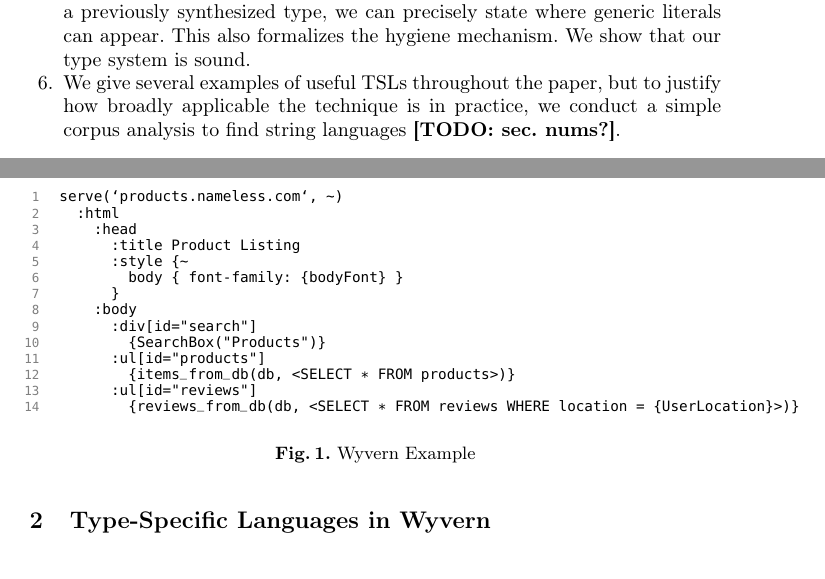
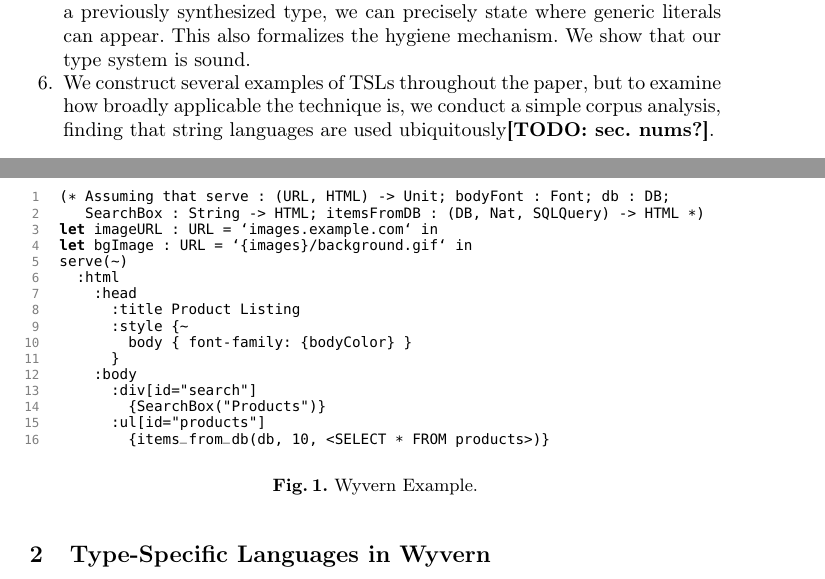
Before and after one commit to wyvernlang/docs, a LaTeX thesis (ecoop14/ecoop14.tex, which reads ecoop14/intro.tex, ecoop14/motivation.tex): two parts of pages 4 and 5 of 20, joined at a grey line, cut so that both start at the same text. Compiled offline with pdfLaTeX.

Commit message:
Updated formating and intro

```diff
--- a/ecoop14/ecoop14.tex
+++ b/ecoop14/ecoop14.tex
@@ -17,6 +17,11 @@
 \newcommand{\keywords}[1]{\par\addvspace\baselineskip
 \noindent\keywordname\enspace\ignorespaces#1}
 
+\usepackage{fancyvrb}
+\renewcommand{\theFancyVerbLine}{%
+\color{gray}\ttfamily{\scriptsize
+\arabic{FancyVerbLine}}}
+
 \def\implies{\Rightarrow}
 \newcommand{\todo}[1]{\textbf{[TODO: #1]}}
 \newcommand{\keyw}[1]{\textbf{#1}}
@@ -27,7 +32,7 @@
 \lstset{tabsize=2,
 basicstyle=\ttfamily\fontsize{8pt}{1em}\selectfont,
 commentstyle=\itshape\rmfamily,
-numbers=left, numberstyle=\scriptsize\color{gray}\ttfamily, language=java,moredelim=[il][\sffamily]{?},mathescape=true,showspaces=false,showstringspaces=false,xleftmargin=15pt,escapeinside={(@}{@)}, morekeywords=[1]{let,fn,val},deletekeywords={for},classoffset=0,belowskip=\smallskipamount
+numbers=left, numberstyle=\scriptsize\color{gray}\ttfamily, language=java,moredelim=[il][\sffamily]{?},mathescape=true,showspaces=false,showstringspaces=false,xleftmargin=15pt,escapechar=@, morekeywords=[1]{let,fn,val},deletekeywords={for},classoffset=0,belowskip=\smallskipamount
 }
 \lstloadlanguages{Java,VBScript,XML,HTML}
 
--- a/ecoop14/intro.tex
+++ b/ecoop14/intro.tex
@@ -77,7 +77,7 @@ We develop our work as a variant of an emerging programming language called Wyve
 \item This lower-level mechanism is general, but writing a hand-written parser and manipulating syntax trees manually is cognitively demanding. We observe that \emph{grammars} and \emph{quasiquotes} can both be seen as TSLs for parsers and ASTs respectively and discuss how to implement them as such.
 \item A na\"ive rewriting strategy would be \emph{unhygienic} -- it could allow for the inadvertent capture of local variables. We show a novel mechanism that ensures hygiene by requiring that the generated AST is closed except for subtrees derived from portions of the user's tokenstream that is interpreted as a nested Wyvern expression. We also show how to explicitly refer to local values available in the parser definition (e.g. helper functions) in a safe way.
 \item We formalize the static semantics and rewriting rules of TSL Wyvern as a bidirectional type system. By distinguishing locations where an expression synthesizes a type from locations where an expression is being analyzed again a previously synthesized type, we can precisely state where generic literals can appear. This also formalizes the hygiene mechanism. We show that our type system is sound.
-\item We give several examples of useful TSLs throughout the paper, but to justify how broadly applicable the technique is in practice, we conduct a simple corpus analysis to find string languages \todo{sec. nums?}.
+\item We construct several examples of TSLs throughout the paper, but to examine how broadly applicable the technique is, we conduct a simple corpus analysis, finding that string languages are used ubiquitously\todo{sec. nums?}.
 \end{enumerate}
 %\todo{Mention that the examples above look like this in Wyvern?}
 %\begin{lstlisting}
--- a/ecoop14/motivation.tex
+++ b/ecoop14/motivation.tex
@@ -12,22 +12,24 @@ In this subsection, we show an example that demonstrates the key features of our
 
 \begin{figure}[t]
 \begin{lstlisting}
-serve(`products.nameless.com`, ~)
+(* Assuming that serve : (URL, HTML) -> Unit; bodyFont : Font; db : DB;
+   SearchBox : String -> HTML; itemsFromDB : (DB, Nat, SQLQuery) -> HTML *)
+let imageURL : URL = `images.example.com` in
+let bgImage : URL = `{images}/background.gif` in
+serve(~)
   :html
     :head
       :title Product Listing
       :style {~
-        body { font-family: {bodyFont} }
+        body { font-family: {bodyColor} }
       }
     :body
       :div[id="search"]
         {SearchBox("Products")}
       :ul[id="products"]
-        {items_from_db(db, <SELECT * FROM products>)}
-      :ul[id="reviews"]
-        {reviews_from_db(db, <SELECT * FROM reviews WHERE location = {UserLocation}>)}
+        {items_from_db(db, 10, <SELECT * FROM products>)}
 \end{lstlisting}
-\caption{Wyvern Example}
+\caption{Wyvern Example.}
 \label{f-example}
 \end{figure}
 
```
Also changed, not shown: ecoop14/ecoop14.tex (3 more changed lines), ecoop14/intro.tex (6 more changed lines).
